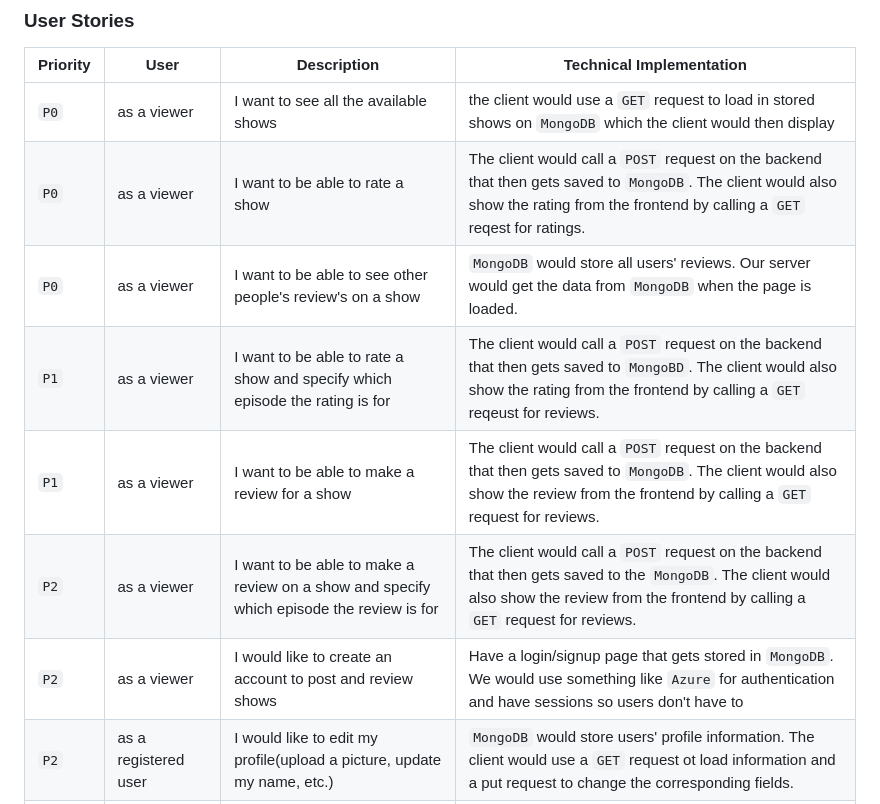
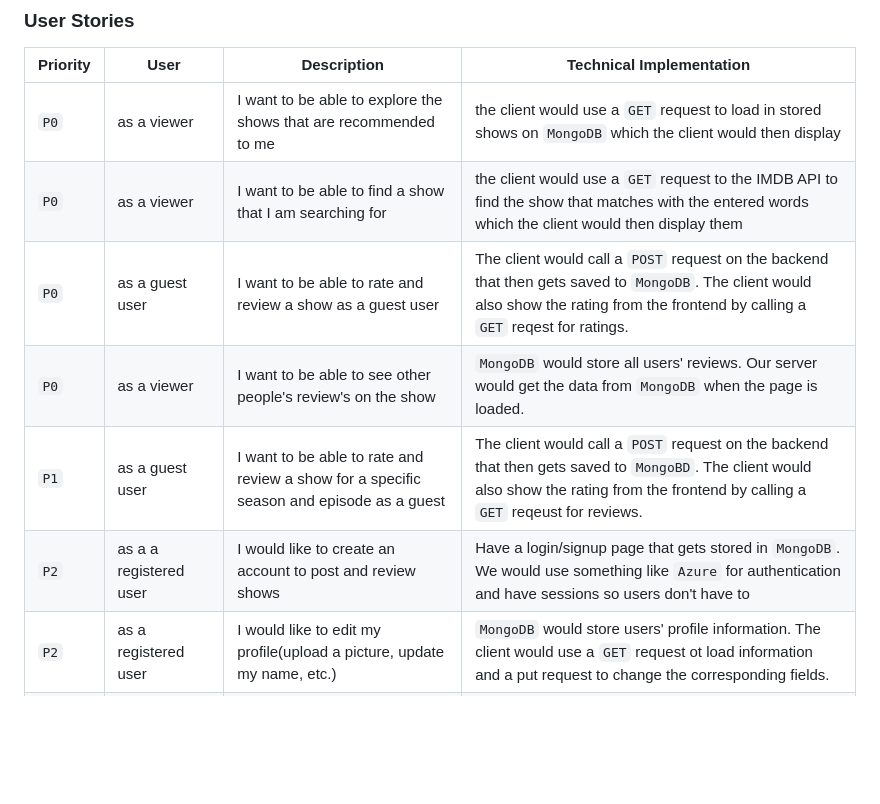
Before and after one commit to info441-wi23/final-project-freymondz, a Markdown page: README.md, the part around the change. Rendered like a GitHub page; blank space fills up the shorter version.

```diff
--- a/README.md
+++ b/README.md
@@ -16,13 +16,12 @@ As developers, we would like to build this application because this is an opport
 
 | Priority | User | Description | Technical Implementation |
 | ---------|------|-------------|-------------------------|
-|  `P0`    | as a viewer | I want to see all the available shows | the client would use a `GET` request to load in stored shows on `MongoDB` which the client would then display |
-|  `P0`    | as a viewer | I want to be able to rate a show | The client would call a `POST` request on the backend that then gets saved to `MongoDB`. The client would also show the rating from the frontend by calling a `GET` reqest for ratings.
-|  `P0`    | as a viewer | I want to be able to see other people's review's on a show | `MongoDB` would store all users' reviews. Our server would get the data from `MongoDB` when the page is loaded.
-|  `P1`    | as a viewer | I want to be able to rate a show and specify which episode the rating is for | The client would call a `POST` request on the backend that then gets saved to `MongoBD`. The client would also show the rating from the frontend by calling a `GET` reqeust for reviews.
-|  `P1`    | as a viewer | I want to be able to make a review for a show | The client would call a `POST` request on the backend that then gets saved to `MongoDB`. The client would also show the review from the frontend by calling a `GET` request for reviews.
-|  `P2`    | as a viewer | I want to be able to make a review on a show and specify which episode the review is for | The client would call a `POST` request on the backend that then gets saved to the `MongoDB`. The client would also show the review from the frontend by calling a `GET` request for reviews.
-|  `P2`    | as a viewer | I would like to create an account to post and review shows | Have a login/signup page that gets stored in `MongoDB`. We would use something like `Azure` for authentication and have sessions so users don't have to
+|  `P0`    | as a viewer | I want to be able to explore the shows that are recommended to me | the client would use a `GET` request to load in stored shows on `MongoDB` which the client would then display |
+|  `P0`    | as a viewer | I want to be able to find a show that I am searching for | the client would use a `GET` request to the IMDB API to find the show that matches with the entered words which the client would then display them |
+|  `P0`    | as a guest user | I want to be able to rate and review a show as a guest user| The client would call a `POST` request on the backend that then gets saved to `MongoDB`. The client would also show the rating from the frontend by calling a `GET` reqest for ratings.
+|  `P0`    | as a viewer | I want to be able to see other people's review's on the show | `MongoDB` would store all users' reviews. Our server would get the data from `MongoDB` when the page is loaded.
+|  `P1`    | as a guest user | I want to be able to rate and review a show for a specific season and episode as a guest | The client would call a `POST` request on the backend that then gets saved to `MongoBD`. The client would also show the rating from the frontend by calling a `GET` reqeust for reviews.
+|  `P2`    | as a a registered user | I would like to create an account to post and review shows | Have a login/signup page that gets stored in `MongoDB`. We would use something like `Azure` for authentication and have sessions so users don't have to
 |  `P2`    | as a registered user | I would like to edit my profile(upload a picture, update my name, etc.) | `MongoDB` would store users' profile information. The client would use a `GET` request ot load information and a put request to change the corresponding fields.
 |  `P2`    | as a user/viewer | I would like to filter through reviews by season | When we call the backend we can sort the returned show reviews by their seasons.
 |  `P2`    | as a user/viewer | I would like to filter through reviews by episode | When we call the backend we can sort the returned show reviews by their episodes.
```
